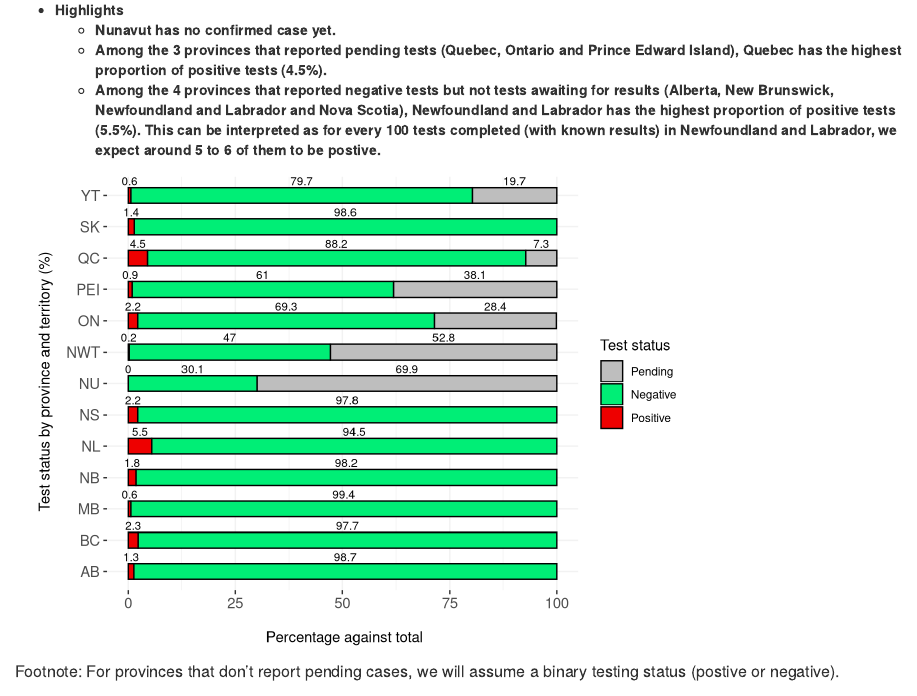
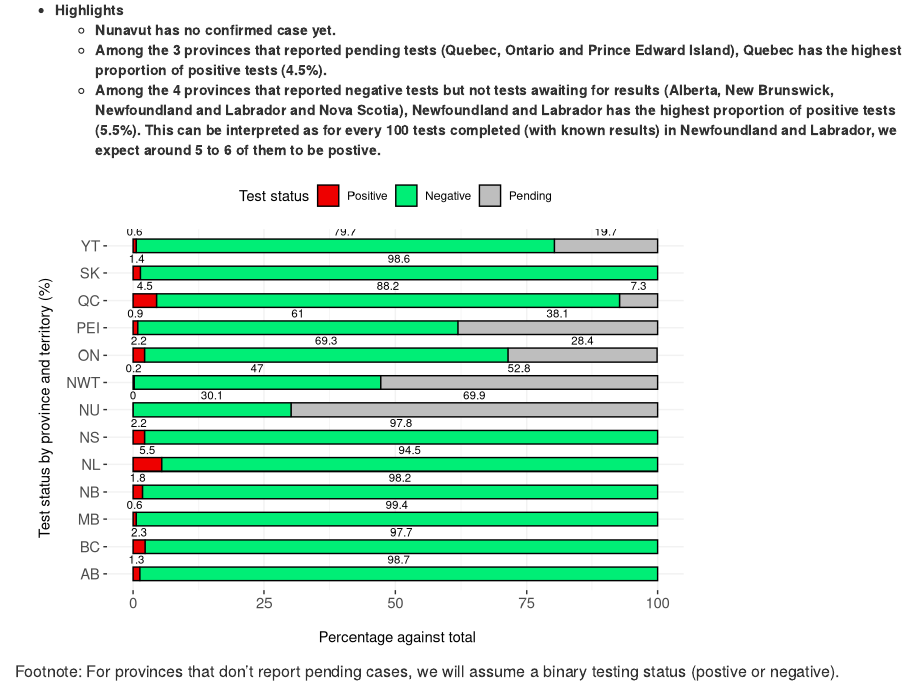
Before and after one commit to Kuan-Liu/Kuan-Liu-testing_can, an R Markdown document (testing_canada.Rmd): the page in a window 1100 px wide, from 1200 px down. Rendered offline with R 4.5, knitr and Pandoc, with nearby package versions.

Commit message:
Update testing_canada.Rmd
Changing legend position and order in plot with test status by province and territory

````diff
--- a/testing_canada.Rmd
+++ b/testing_canada.Rmd
@@ -79,16 +80,17 @@ testprop_plot<-melt(testprop, id=c("province"))
 
 ggplot(testprop_plot, aes(x = province, y = value, fill = variable, label = value)) +
   geom_bar(stat = "identity",width = 0.5, colour="black") +
-  geom_text(size = 3, position = position_stack(vjust = 0.5),vjust=-1.2, na.rm=TRUE) +
+  geom_text(size = 3, position = position_stack(vjust = 0.5),vjust=-1.2, na.rm=TRUE) + coord_flip() +
   scale_y_continuous(limits = c(0, 100))+
   scale_fill_manual(values = c("grey","springgreen2","red2"),name = "Test status",
-                    labels = c("Pending",
-                               "Negative", "Positive"))+
+                    labels = c("Pending", "Negative", "Positive"))+
   labs(y="\n Percentage against total", x = "\n Test status by province and territory (%)")+coord_flip()+
   theme(panel.background = element_rect(fill = "white", colour = "white"),
         panel.grid.major = element_line(colour = "grey95"),
         panel.grid.minor = element_line(colour = "grey95"), axis.text=element_text(size=11),
-        axis.title.y = element_text(margin = margin(t = 0, r = 10, b = 0, l = 0)))
+        axis.title.y = element_text(margin = margin(t = 0, r = 10, b = 0, l = 0)),
+        legend.position = "top") +
+  guides(fill = guide_legend(reverse=TRUE))
 
 ```
 
````
Also changed, not shown: testing_canada.Rmd (1 more changed lines).
